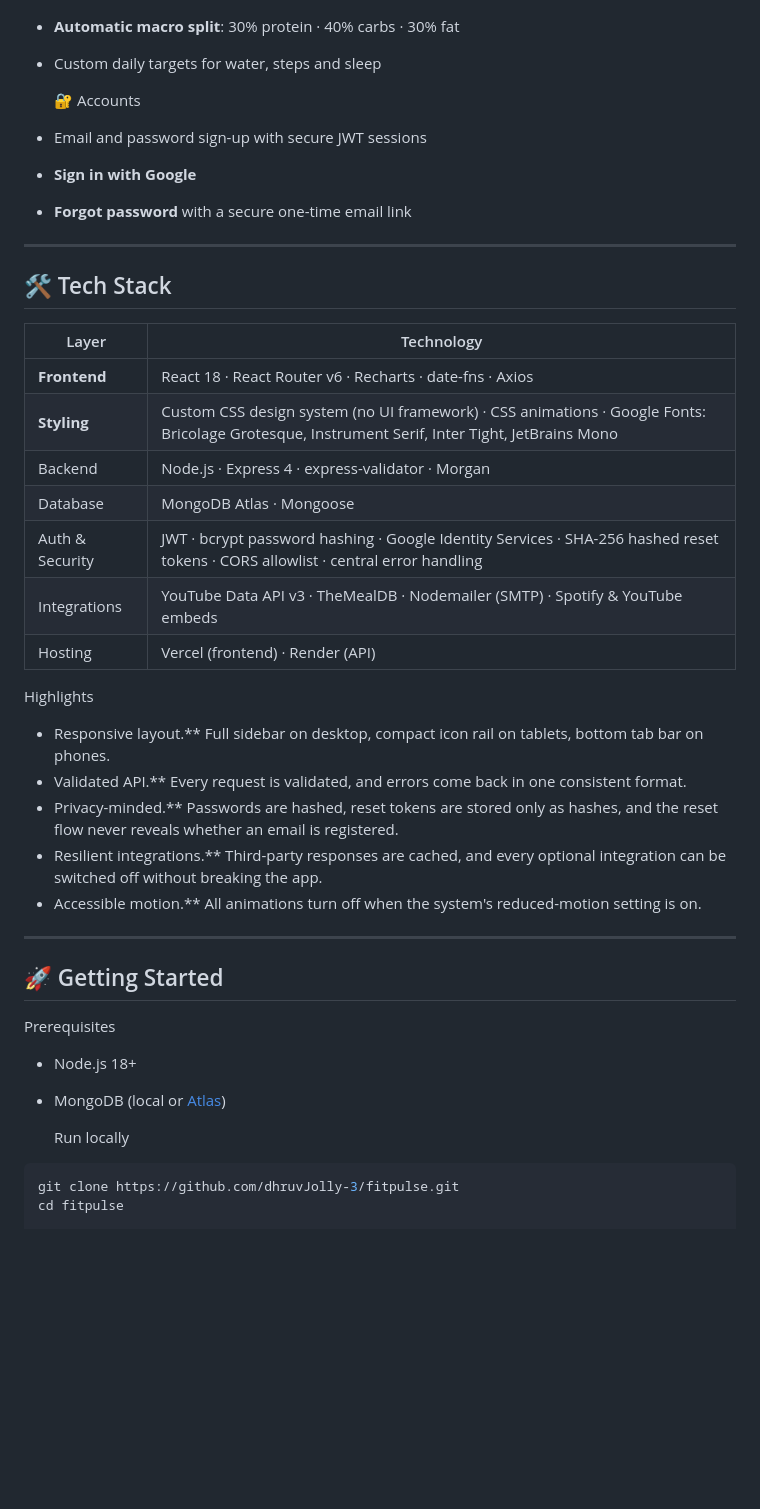
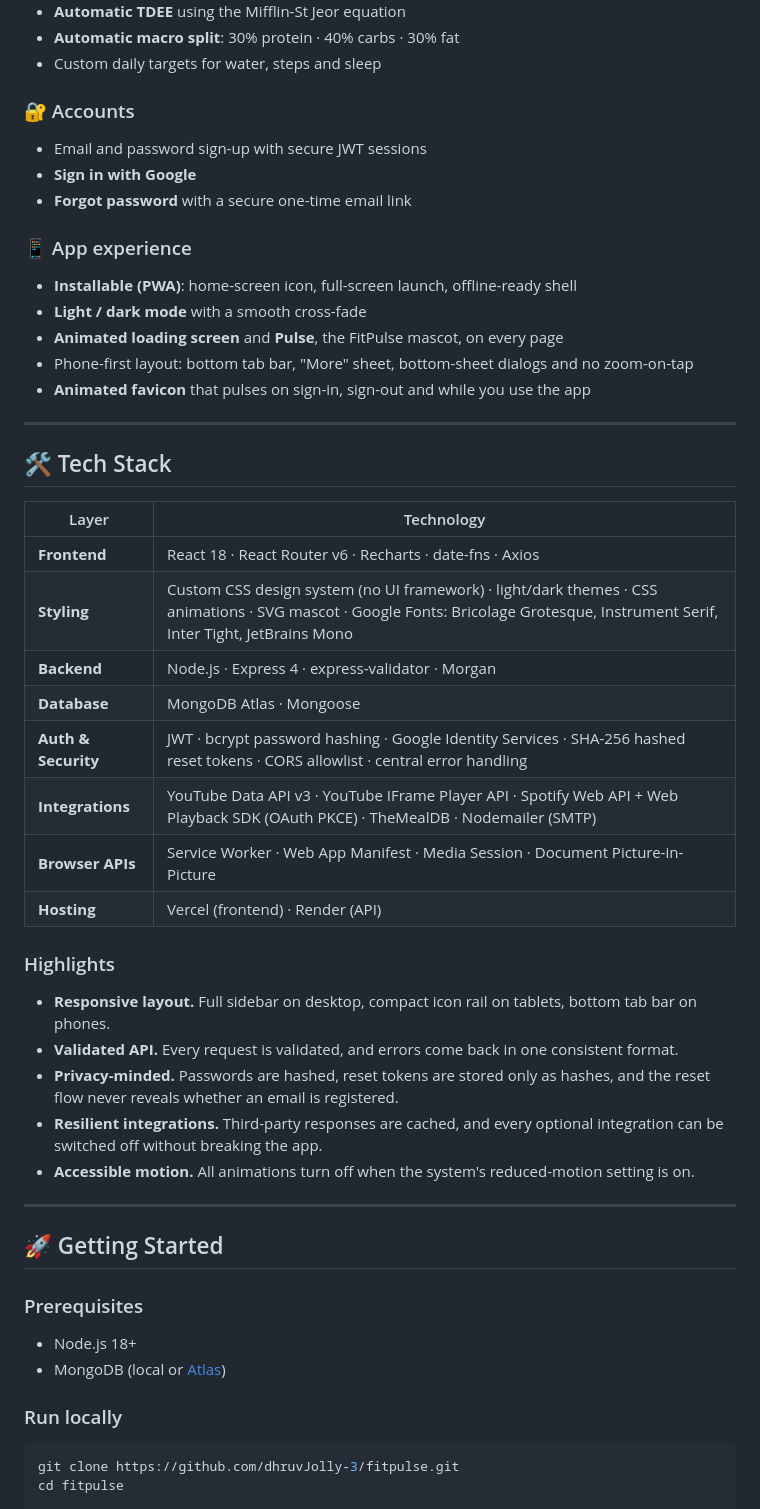
Before and after one commit to dhruvJolly-3/fitpulse, a Markdown page: README.md, the part around one of its changes. Drawn GitHub-style; blank space fills up the shorter version.

````diff
--- a/README.md
+++ b/README.md
@@ -70,10 +80,17 @@ One-tap quick-adds, drink-type tracking (water, green tea, coffee, juice, sports
 - **Automatic macro split**: 30% protein · 40% carbs · 30% fat
 - Custom daily targets for water, steps and sleep
 
-  🔐 Accounts
+### 🔐 Accounts
 - Email and password sign-up with secure JWT sessions
 - **Sign in with Google**
 - **Forgot password** with a secure one-time email link
+
+### 📱 App experience
+- **Installable (PWA)**: home-screen icon, full-screen launch, offline-ready shell
+- **Light / dark mode** with a smooth cross-fade
+- **Animated loading screen** and **Pulse**, the FitPulse mascot, on every page
+- Phone-first layout: bottom tab bar, "More" sheet, bottom-sheet dialogs and no zoom-on-tap
+- **Animated favicon** that pulses on sign-in, sign-out and while you use the app
 
 ---
 
@@ -82,29 +99,30 @@ One-tap quick-adds, drink-type tracking (water, green tea, coffee, juice, sports
 | Layer | Technology |
 |---|---|
 | **Frontend** | React 18 · React Router v6 · Recharts · date-fns · Axios |
-| **Styling** | Custom CSS design system (no UI framework) · CSS animations · Google Fonts: Bricolage Grotesque, Instrument Serif, Inter Tight, JetBrains Mono |
-| Backend | Node.js · Express 4 · express-validator · Morgan |
-| Database | MongoDB Atlas · Mongoose |
-| Auth & Security| JWT · bcrypt password hashing · Google Identity Services · SHA-256 hashed reset tokens · CORS allowlist · central error handling |
-| Integrations | YouTube Data API v3 · TheMealDB · Nodemailer (SMTP) · Spotify & YouTube embeds |
-| Hosting | Vercel (frontend) · Render (API) |
+| **Styling** | Custom CSS design system (no UI framework) · light/dark themes · CSS animations · SVG mascot · Google Fonts: Bricolage Grotesque, Instrument Serif, Inter Tight, JetBrains Mono |
+| **Backend** | Node.js · Express 4 · express-validator · Morgan |
+| **Database** | MongoDB Atlas · Mongoose |
+| **Auth & Security** | JWT · bcrypt password hashing · Google Identity Services · SHA-256 hashed reset tokens · CORS allowlist · central error handling |
+| **Integrations** | YouTube Data API v3 · YouTube IFrame Player API · Spotify Web API + Web Playback SDK (OAuth PKCE) · TheMealDB · Nodemailer (SMTP) |
+| **Browser APIs** | Service Worker · Web App Manifest · Media Session · Document Picture-in-Picture |
+| **Hosting** | Vercel (frontend) · Render (API) |
 
-  Highlights
-- Responsive layout.** Full sidebar on desktop, compact icon rail on tablets, bottom tab bar on phones.
-- Validated API.** Every request is validated, and errors come back in one consistent format.
-- Privacy-minded.** Passwords are hashed, reset tokens are stored only as hashes, and the reset flow never reveals whether an email is registered.
-- Resilient integrations.** Third-party responses are cached, and every optional integration can be switched off without breaking the app.
-- Accessible motion.** All animations turn off when the system's reduced-motion setting is on.
+### Highlights
+- **Responsive layout.** Full sidebar on desktop, compact icon rail on tablets, bottom tab bar on phones.
+- **Validated API.** Every request is validated, and errors come back in one consistent format.
+- **Privacy-minded.** Passwords are hashed, reset tokens are stored only as hashes, and the reset flow never reveals whether an email is registered.
+- **Resilient integrations.** Third-party responses are cached, and every optional integration can be switched off without breaking the app.
+- **Accessible motion.** All animations turn off when the system's reduced-motion setting is on.
 
 ---
 
 ## 🚀 Getting Started
 
-  Prerequisites
+### Prerequisites
 - Node.js 18+
 - MongoDB (local or [Atlas](https://www.mongodb.com/atlas))
 
-  Run locally
+### Run locally
 
 ```bash
 git clone https://github.com/dhruvJolly-3/fitpulse.git
````
Also changed, not shown: other parts of README.md (+59 -43 lines).
